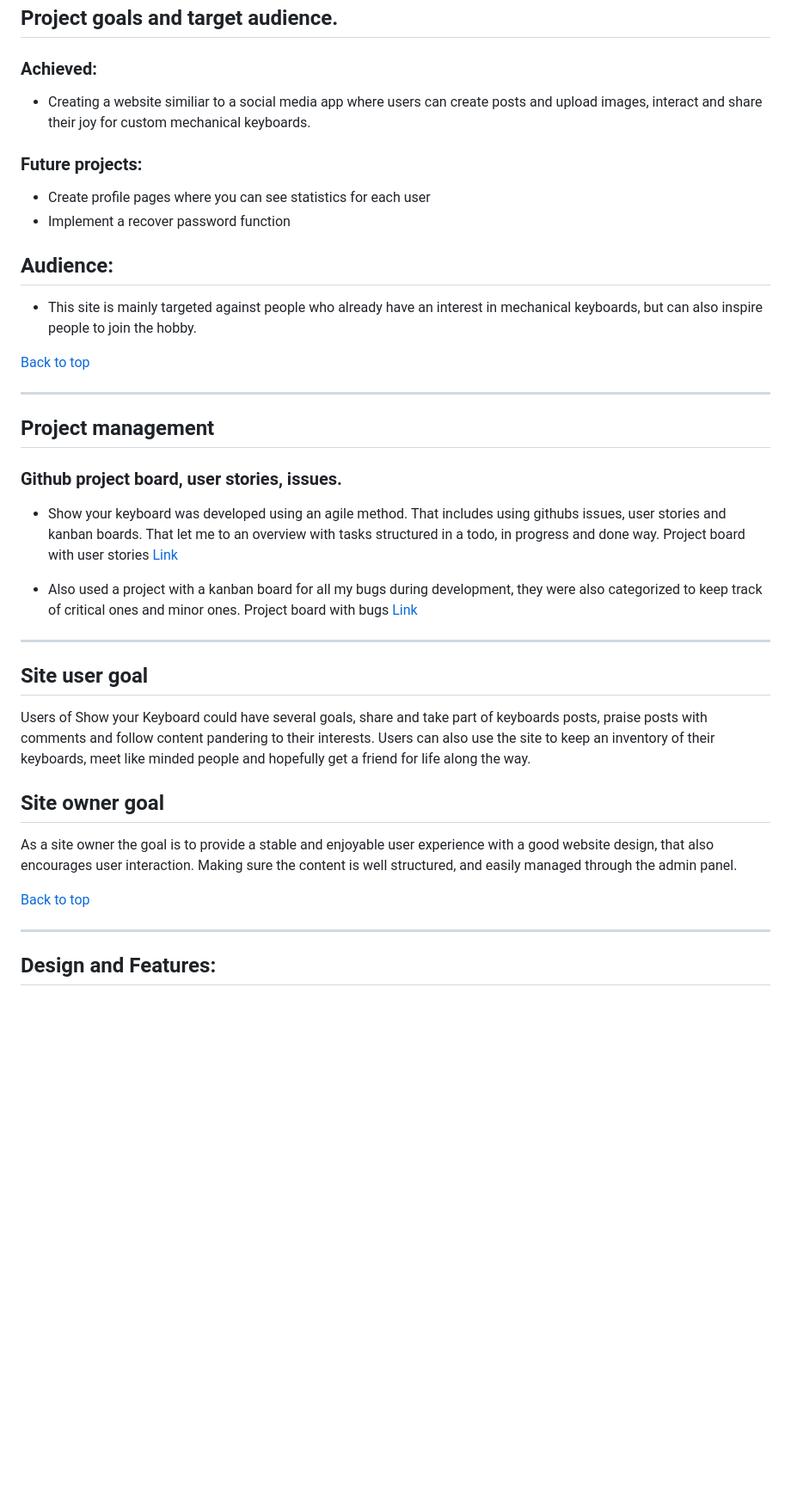
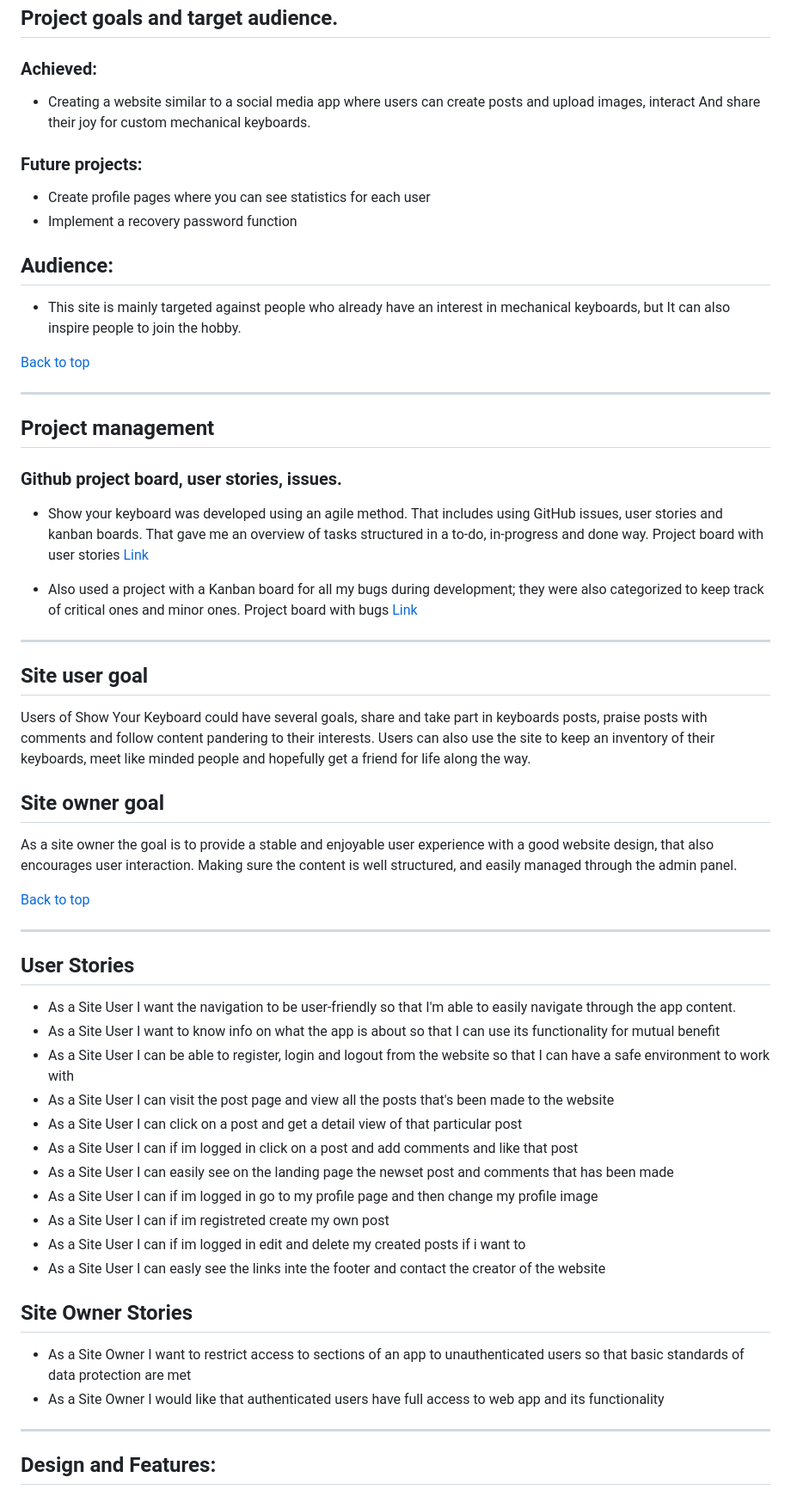
Before and after one commit to andreas-ka/show-your-keyboard, a Markdown page: README.md, the part around the change printed below. Shown: that part at 86% size. GitHub-like rendering; blank space fills up the shorter version.

Commit message:
Added user stories to readme and db sheet

```diff
--- a/README.md
+++ b/README.md
@@ -87,18 +92,18 @@ _____________________________________________________________________________
 ## Project goals and target audience.
 ### Achieved:
 
--   Creating a website similiar to a social media app where users can create posts and upload images, interact
-and share their joy for custom mechanical keyboards.
+-   Creating a website similar to a social media app where users can create posts and upload images, interact
+And share their joy for custom mechanical keyboards.
 
 ### Future projects:
 
 - Create profile pages where you can see statistics for each user
-- Implement a recover password function
+- Implement a recovery password function
 
 ## Audience:
 
 - This site is mainly targeted against people who already have an interest in mechanical keyboards, but
-can also inspire people to join the hobby.
+It can also inspire people to join the hobby.
 
 [Back to top](#show-your-keyboard)
 
@@ -107,23 +112,41 @@ _____________________________________________________________________________
 
 ### Github project board, user stories, issues.
 
-- Show your keyboard was developed using an agile method. That includes using githubs issues, user stories and kanban boards.
-That let me to an overview with tasks structured in a todo, in progress and done way.
+- Show your keyboard was developed using an agile method. That includes using GitHub issues, user stories and kanban boards.
+That gave me an overview of tasks structured in a to-do, in-progress and done way.
 Project board with user stories [Link](https://github.com/users/andreas-ka/projects/5)
 
-- Also used a project with a kanban board for all my bugs during development, they were also categorized to keep track
+- Also used a project with a Kanban board for all my bugs during development; they were also categorized to keep track
 of critical ones and minor ones.
 Project board with bugs [Link](https://github.com/users/andreas-ka/projects/6)
 
 _____________________________________________________________________________
 ## Site user goal
-Users of Show your Keyboard could have several goals, share and take part of keyboards posts, praise posts with comments and follow content pandering to their interests. Users can also use the site to keep an inventory of their keyboards, meet like minded people and hopefully
+Users of Show Your Keyboard could have several goals, share and take part in keyboards posts, praise posts with comments and follow content pandering to their interests. Users can also use the site to keep an inventory of their keyboards, meet like minded people and hopefully
 get a friend for life along the way.
 
 ## Site owner goal
 As a site owner the goal is to provide a stable and enjoyable user experience with a good website design, that also encourages user interaction. Making sure the content is well structured, and easily managed through the admin panel.
 
 [Back to top](#show-your-keyboard)
+_____________________________________________________________________________
+## User Stories
+- As a Site User I want the navigation to be user-friendly so that I'm able to easily navigate through the app content.
+- As a Site User I want to know info on what the app is about so that I can use its functionality for mutual benefit
+- As a Site User I can be able to register, login and logout from the website so that I can have a safe environment to work with
+- As a Site User I can visit the post page and view all the posts that's been made to the website
+- As a Site User I can click on a post and get a detail view of that particular post
+- As a Site User I can if im logged in click on a post and add comments and like that post
+- As a Site User I can easily see on the landing page the newset post and comments that has been made
+- As a Site User I can if im logged in go to my profile page and then change my profile image
+- As a Site User I can if im registreted create my own post
+- As a Site User I can if im logged in edit and delete my created posts if i want to
+- As a Site User I can easly see the links inte the footer and contact the creator of the website
+
+## Site Owner Stories
+- As a Site Owner I want to restrict access to sections of an app to unauthenticated users so that basic standards of data protection are met
+- As a Site Owner I would like that authenticated users have full access to web app and its functionality
+
 _____________________________________________________________________________
 ## Design and Features:
 
```
Also changed, not shown: other parts of README.md (+18 -9 lines), static/images/db_readme.png (added), 8 other files.
